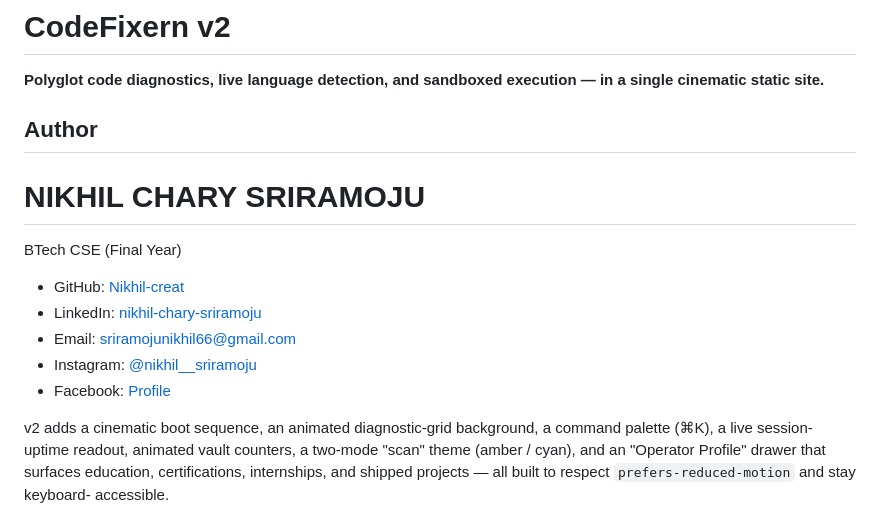
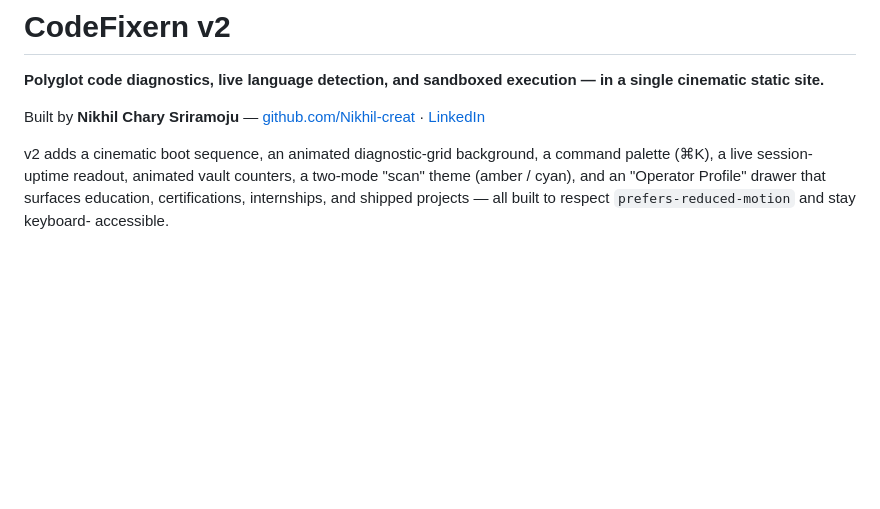
Before and after one commit to Nikhil-creat/codefixern, a Markdown page: README.md, the part around one of its changes. Rendered like a GitHub page; blank space fills up the shorter version.

```diff
--- a/README.md
+++ b/README.md
@@ -2,17 +2,7 @@
 
 **Polyglot code diagnostics, live language detection, and sandboxed execution — in a single cinematic static site.**
 
-## Author
-
-# **NIKHIL CHARY SRIRAMOJU**
-BTech CSE (Final Year)
-
-- GitHub: [Nikhil-creat](https://github.com/Nikhil-creat)
-- LinkedIn: [nikhil-chary-sriramoju](https://in.linkedin.com/in/nikhil-chary-sriramoju-95041b38a)
-- Email: sriramojunikhil66@gmail.com
-- Instagram: [@nikhil__sriramoju](https://www.instagram.com/nikhil__sriramoju)
-- Facebook: [Profile](https://www.facebook.com/profile.php?id=100079201124141)
-
+Built by **Nikhil Chary Sriramoju** — [github.com/Nikhil-creat](https://github.com/Nikhil-creat) · [LinkedIn](https://in.linkedin.com/in/nikhil-chary-sriramoju-95041b38a)
 
 v2 adds a cinematic boot sequence, an animated diagnostic-grid background, a
 command palette (⌘K), a live session-uptime readout, animated vault
```
Also changed, not shown: other parts of README.md (+1 -1 lines).
